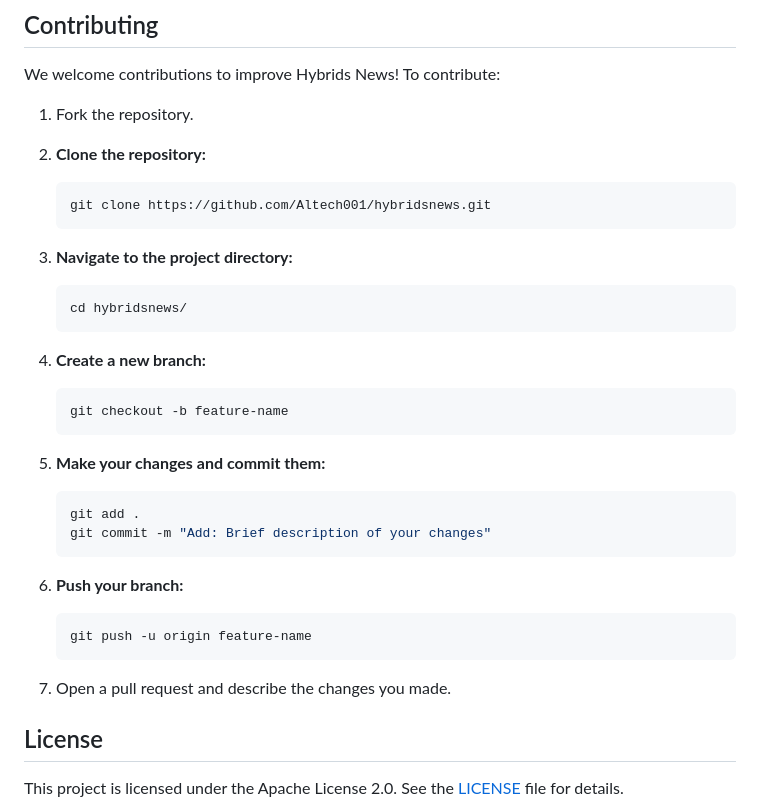
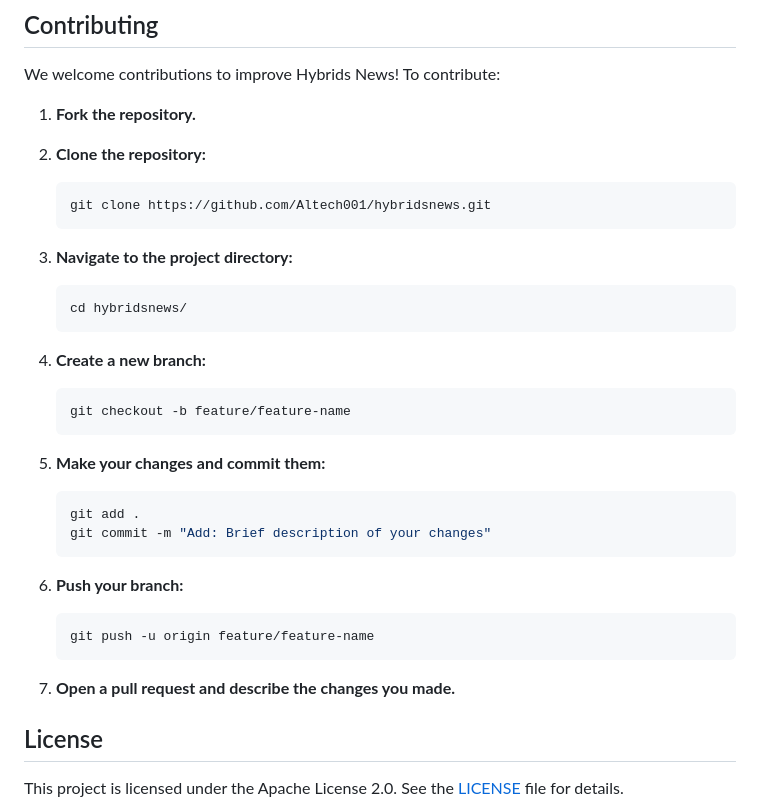
Before and after one commit to Altech001/hybridsnews, a Markdown page: README.md, the part around the change. GitHub-like rendering.

Commit message:
Update contributing procedures

````diff
--- a/README.md
+++ b/README.md
@@ -72,7 +72,7 @@ HybridsNews is a dynamic website showcasing campus blogs, featuring updates on p
 
 We welcome contributions to improve Hybrids News! To contribute:
 
-1. Fork the repository.
+1. **Fork the repository.**
 
 2. **Clone the repository:**
 
@@ -87,7 +87,7 @@ We welcome contributions to improve Hybrids News! To contribute:
 4. **Create a new branch:**
 
    ```bash
-   git checkout -b feature-name
+   git checkout -b feature/feature-name
    ```
 
 5. **Make your changes and commit them:**
@@ -100,10 +100,10 @@ We welcome contributions to improve Hybrids News! To contribute:
 6. **Push your branch:**
 
    ```bash
-   git push -u origin feature-name
+   git push -u origin feature/feature-name
    ```
 
-7. Open a pull request and describe the changes you made.
+7. **Open a pull request and describe the changes you made.**
 
 ## License
 
````
